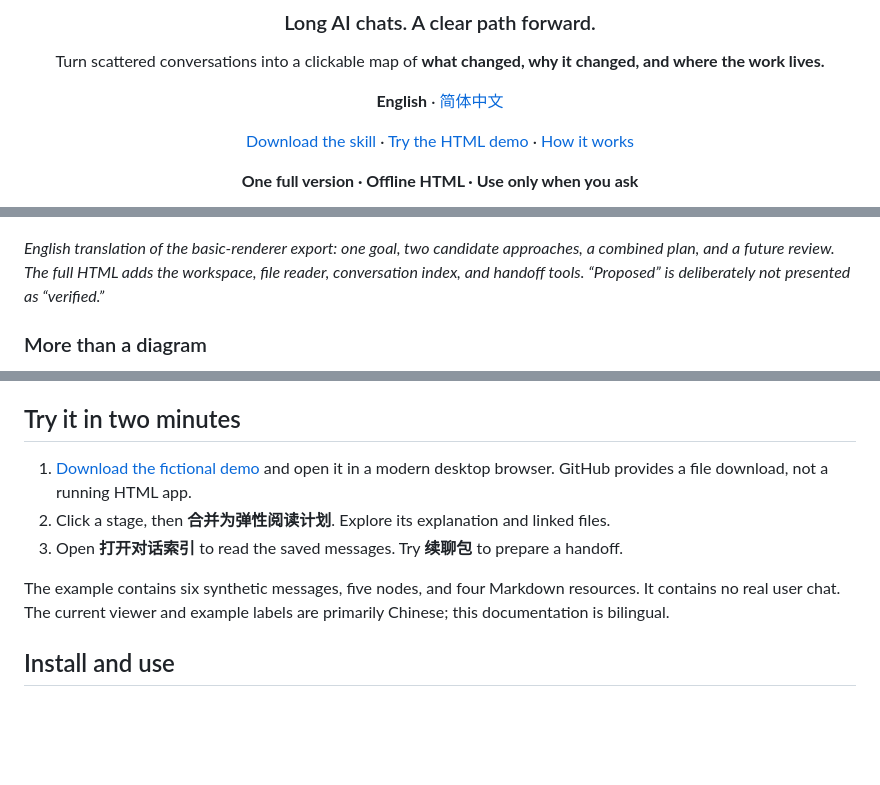
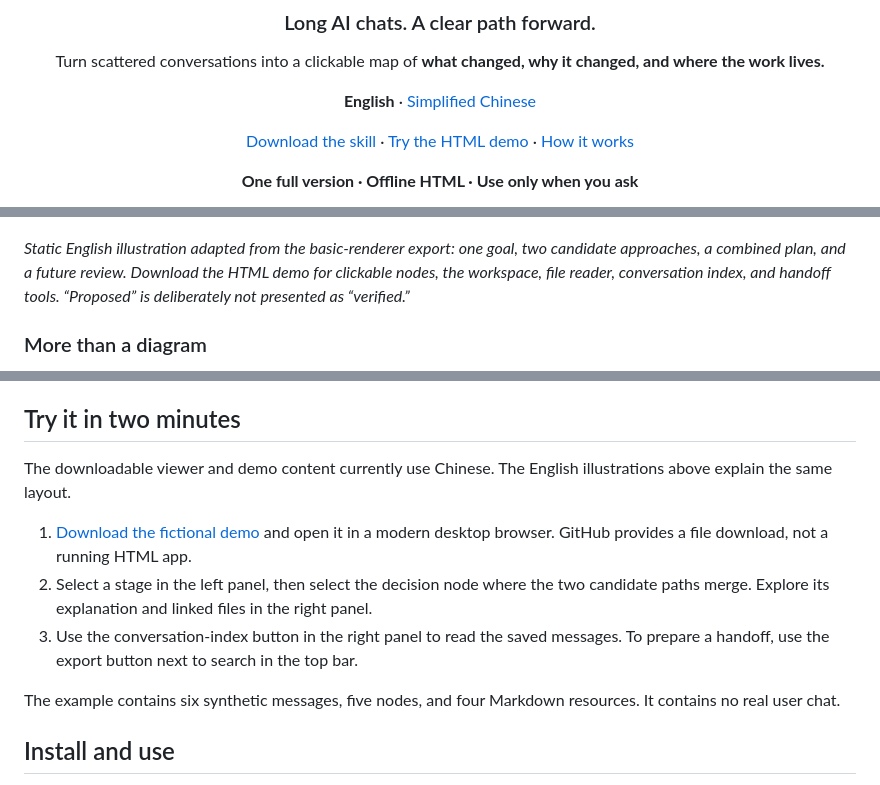
Before and after one commit to Wyyyyuu/chat-archify, a Markdown page: README.md, 3 parts joined by grey strips. GitHub-like rendering; blank space fills up the shorter version.

```diff
--- a/README.md
+++ b/README.md
@@ -6,7 +6,7 @@
 
 Turn scattered conversations into a clickable map of **what changed, why it changed, and where the work lives.**
 
-**English** · [简体中文](README.zh-CN.md)
+**English** · [Simplified Chinese](README.zh-CN.md)
 
 [Download the skill](https://github.com/Wyyyyuu/chat-archify/releases/tag/v0.7.1) · [Try the HTML demo](https://github.com/Wyyyyuu/chat-archify/releases/download/v0.7.1/chat-archify-demo.html) · [How it works](#from-conversation-to-context)
 
@@ -42,7 +42,7 @@ Chat Archify is a skill for answering those questions. It turns the available co
 
 ![English diagram of the fictional reading-plan record](assets/showcase/example-flow-en.png)
 
-*English translation of the basic-renderer export: one goal, two candidate approaches, a combined plan, and a future review. The full HTML adds the workspace, file reader, conversation index, and handoff tools. “Proposed” is deliberately not presented as “verified.”*
+*Static English illustration adapted from the basic-renderer export: one goal, two candidate approaches, a combined plan, and a future review. Download the HTML demo for clickable nodes, the workspace, file reader, conversation index, and handoff tools. “Proposed” is deliberately not presented as “verified.”*
 
 ### More than a diagram
 
@@ -55,11 +55,13 @@ Chat Archify is a skill for answering those questions. It turns the available co
 
 ## Try it in two minutes
 
+The downloadable viewer and demo content currently use Chinese. The English illustrations above explain the same layout.
+
 1. [Download the fictional demo](https://github.com/Wyyyyuu/chat-archify/releases/download/v0.7.1/chat-archify-demo.html) and open it in a modern desktop browser. GitHub provides a file download, not a running HTML app.
-2. Click a stage, then **合并为弹性阅读计划**. Explore its explanation and linked files.
-3. Open **打开对话索引** to read the saved messages. Try **续聊包** to prepare a handoff.
+2. Select a stage in the left panel, then select the decision node where the two candidate paths merge. Explore its explanation and linked files in the right panel.
+3. Use the conversation-index button in the right panel to read the saved messages. To prepare a handoff, use the export button next to search in the top bar.
 
-The example contains six synthetic messages, five nodes, and four Markdown resources. It contains no real user chat. The current viewer and example labels are primarily Chinese; this documentation is bilingual.
+The example contains six synthetic messages, five nodes, and four Markdown resources. It contains no real user chat.
 
 ## Install and use
 
```
Also changed, not shown: other parts of README.md (+1 -1 lines), README.zh-CN.md (+2 -2 lines), assets/showcase/README.md (+3 -3 lines), assets/showcase/example-flow.png, 3 other files.
